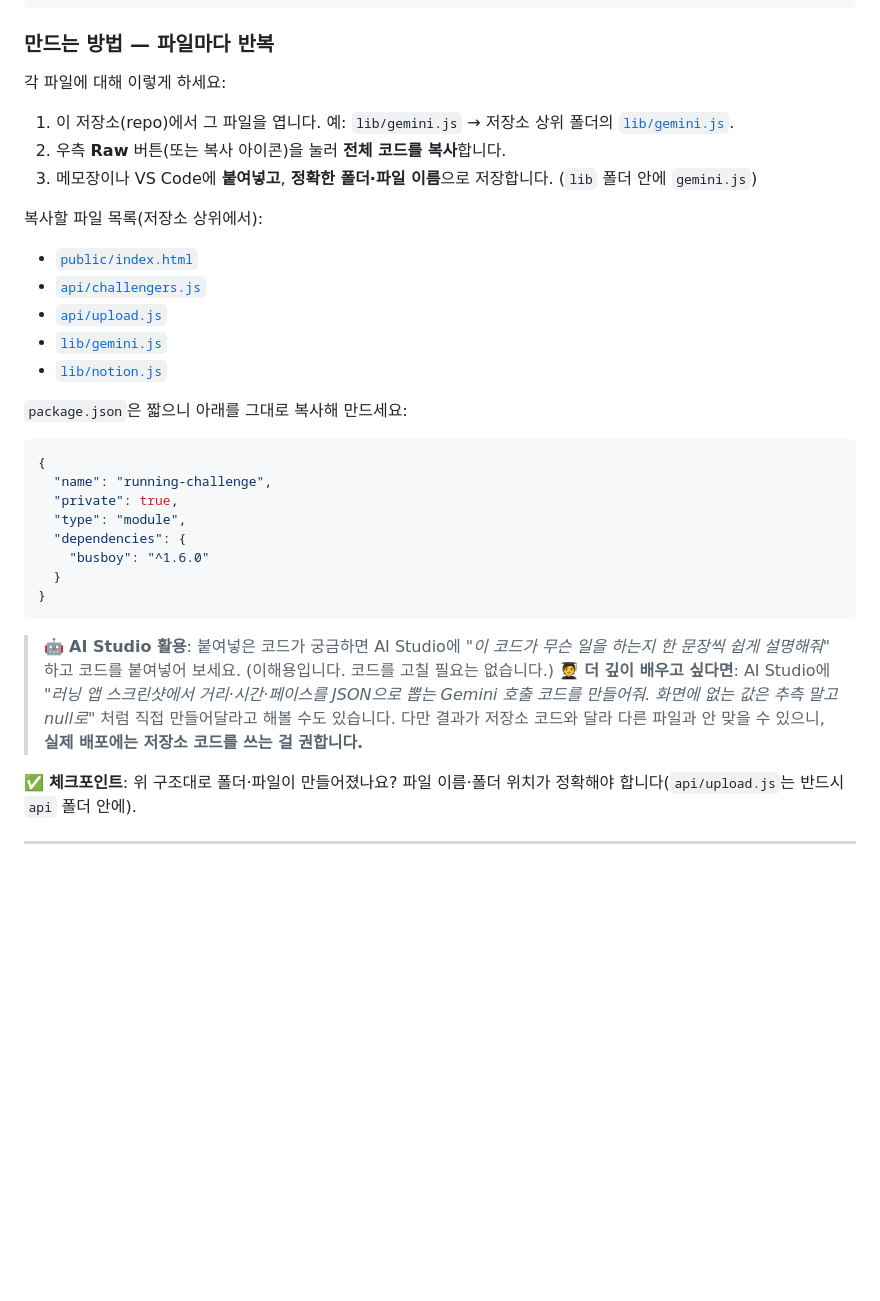
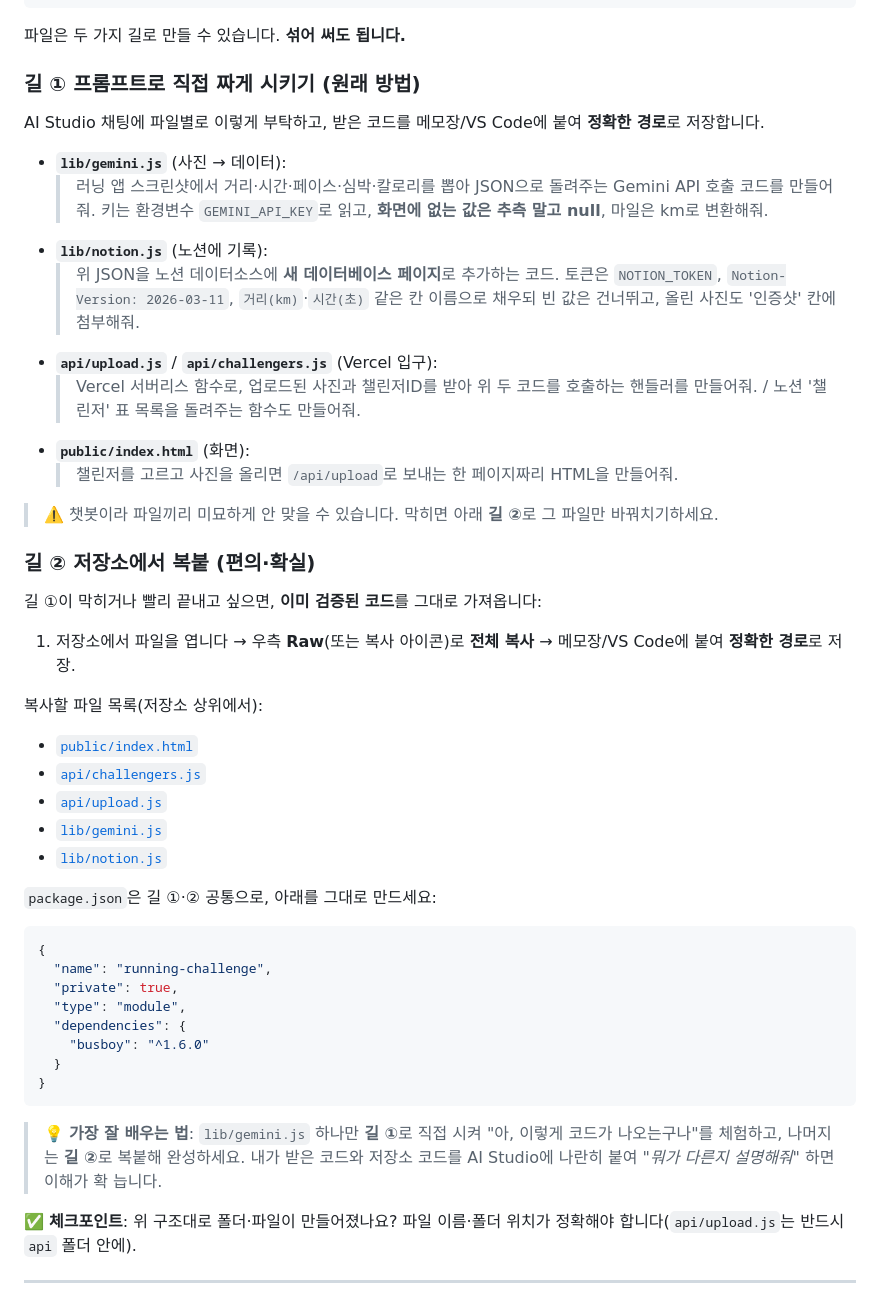
Before and after one commit to 1000ssam/notiontalk-running-challenge-demo, a Markdown page: guide/03b-tutorial-ai-studio.md, the part around one of its changes. Drawn GitHub-style; blank space fills up the shorter version.

Commit message:
docs(03b): 프롬프트로 직접 짜는 게 원래 방법, 복붙은 편의임을 명시
STEP 1을 두 갈래로 재구성 — 길①(AI Studio에 프롬프트로 파일별 생성, 원래 방법)
+ 길②(저장소 코드 복붙, 편의·확실). 도입부에 '원래 방법 vs 편의 방법' 안내 추가.

Co-Authored-By: Claude Opus 4.7 <noreply@anthropic.com>

````diff
--- a/guide/03b-tutorial-ai-studio.md
+++ b/guide/03b-tutorial-ai-studio.md
@@ -58,13 +65,27 @@ running-challenge/
   package.json         ← 이 프로젝트가 쓰는 부품 목록
 ```
 
-### 만드는 방법 — 파일마다 반복
+파일은 두 가지 길로 만들 수 있습니다. **섞어 써도 됩니다.**
 
-각 파일에 대해 이렇게 하세요:
+### 길 ① 프롬프트로 직접 짜게 시키기 (원래 방법)
 
-1. 이 저장소(repo)에서 그 파일을 엽니다. 예: `lib/gemini.js` → 저장소 상위 폴더의 [`lib/gemini.js`](../lib/gemini.js).
-2. 우측 **Raw** 버튼(또는 복사 아이콘)을 눌러 **전체 코드를 복사**합니다.
-3. 메모장이나 VS Code에 **붙여넣고**, **정확한 폴더·파일 이름**으로 저장합니다. (`lib` 폴더 안에 `gemini.js`)
+AI Studio 채팅에 파일별로 이렇게 부탁하고, 받은 코드를 메모장/VS Code에 붙여 **정확한 경로**로 저장합니다.
+
+- **`lib/gemini.js`** (사진 → 데이터):
+  > 러닝 앱 스크린샷에서 거리·시간·페이스·심박·칼로리를 뽑아 JSON으로 돌려주는 Gemini API 호출 코드를 만들어줘. 키는 환경변수 `GEMINI_API_KEY`로 읽고, **화면에 없는 값은 추측 말고 null**, 마일은 km로 변환해줘.
+- **`lib/notion.js`** (노션에 기록):
+  > 위 JSON을 노션 데이터소스에 **새 데이터베이스 페이지**로 추가하는 코드. 토큰은 `NOTION_TOKEN`, `Notion-Version: 2026-03-11`, `거리(km)`·`시간(초)` 같은 칸 이름으로 채우되 빈 값은 건너뛰고, 올린 사진도 '인증샷' 칸에 첨부해줘.
+- **`api/upload.js`** / **`api/challengers.js`** (Vercel 입구):
+  > Vercel 서버리스 함수로, 업로드된 사진과 챌린저ID를 받아 위 두 코드를 호출하는 핸들러를 만들어줘. / 노션 '챌린저' 표 목록을 돌려주는 함수도 만들어줘.
+- **`public/index.html`** (화면):
+  > 챌린저를 고르고 사진을 올리면 `/api/upload`로 보내는 한 페이지짜리 HTML을 만들어줘.
+
+> ⚠️ 챗봇이라 파일끼리 미묘하게 안 맞을 수 있습니다. 막히면 아래 **길 ②**로 그 파일만 바꿔치기하세요.
+
+### 길 ② 저장소에서 복붙 (편의·확실)
+
+길 ①이 막히거나 빨리 끝내고 싶으면, **이미 검증된 코드**를 그대로 가져옵니다:
+1. 저장소에서 파일을 엽니다 → 우측 **Raw**(또는 복사 아이콘)로 **전체 복사** → 메모장/VS Code에 붙여 **정확한 경로**로 저장.
 
 복사할 파일 목록(저장소 상위에서):
 - [`public/index.html`](../public/index.html)
@@ -73,7 +94,7 @@ running-challenge/
 - [`lib/gemini.js`](../lib/gemini.js)
 - [`lib/notion.js`](../lib/notion.js)
 
-`package.json`은 짧으니 아래를 그대로 복사해 만드세요:
+`package.json`은 길 ①·② 공통으로, 아래를 그대로 만드세요:
 
 ```json
 {
@@ -86,8 +107,7 @@ running-challenge/
 }
 ```
 
-> 🤖 **AI Studio 활용**: 붙여넣은 코드가 궁금하면 AI Studio에 *"이 코드가 무슨 일을 하는지 한 문장씩 쉽게 설명해줘"* 하고 코드를 붙여넣어 보세요. (이해용입니다. 코드를 고칠 필요는 없습니다.)
-> 🧑‍🎓 **더 깊이 배우고 싶다면**: AI Studio에 *"러닝 앱 스크린샷에서 거리·시간·페이스를 JSON으로 뽑는 Gemini 호출 코드를 만들어줘. 화면에 없는 값은 추측 말고 null로"* 처럼 직접 만들어달라고 해볼 수도 있습니다. 다만 결과가 저장소 코드와 달라 다른 파일과 안 맞을 수 있으니, **실제 배포에는 저장소 코드를 쓰는 걸 권합니다.**
+> 💡 **가장 잘 배우는 법**: `lib/gemini.js` 하나만 **길 ①**로 직접 시켜 "아, 이렇게 코드가 나오는구나"를 체험하고, 나머지는 **길 ②**로 복붙해 완성하세요. 내가 받은 코드와 저장소 코드를 AI Studio에 나란히 붙여 *"뭐가 다른지 설명해줘"* 하면 이해가 확 늡니다.
 
 ✅ **체크포인트**: 위 구조대로 폴더·파일이 만들어졌나요? 파일 이름·폴더 위치가 정확해야 합니다(`api/upload.js`는 반드시 `api` 폴더 안에).
 
````
Also changed, not shown: other parts of guide/03b-tutorial-ai-studio.md (+10 -3 lines).
